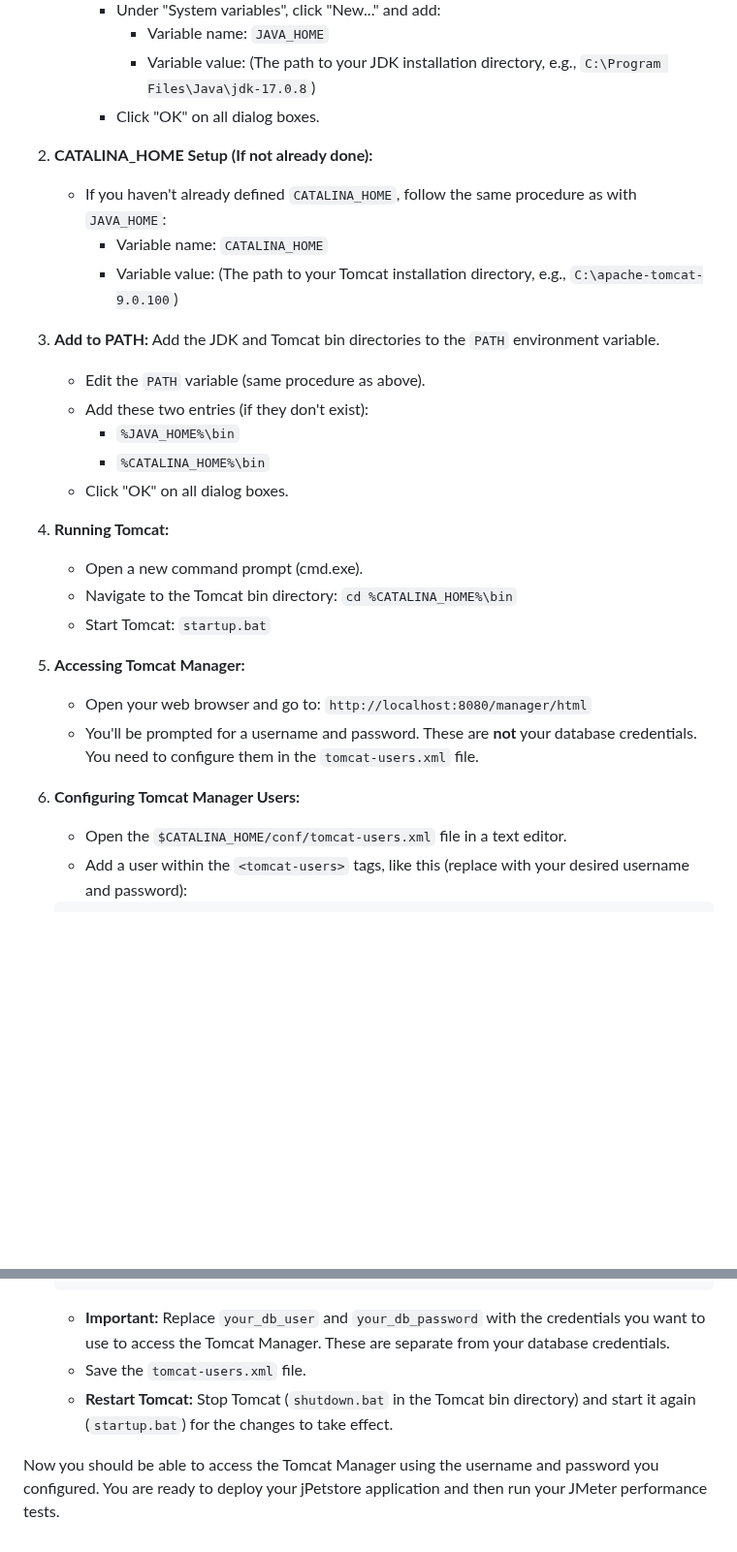
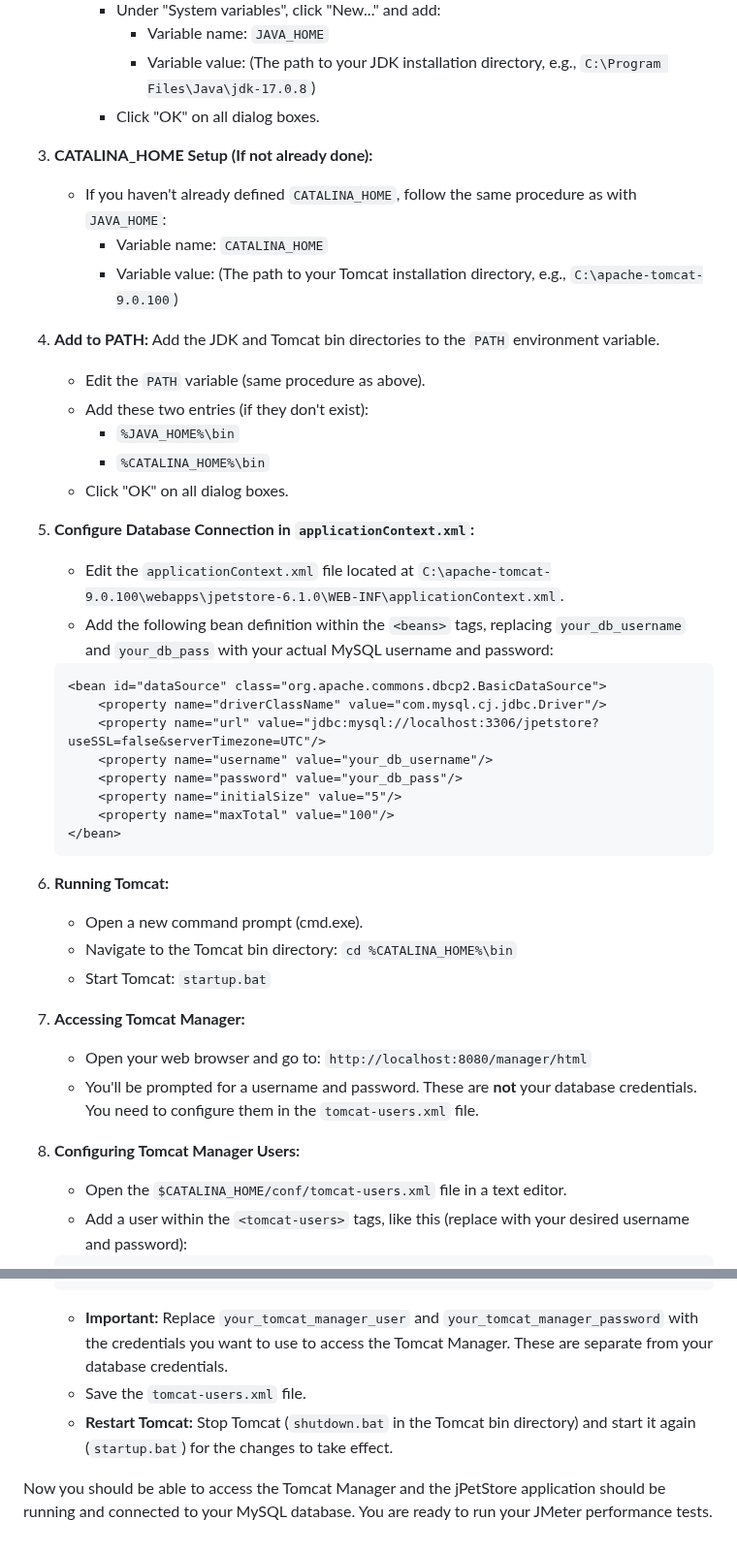
Before and after one commit to bugnificent/jmeter-test, a Markdown page: README.md, 2 parts joined by grey strips. Shown at 97% size. GitHub-like rendering; blank space fills up the shorter version.

````diff
--- a/README.md
+++ b/README.md
@@ -28,28 +39,43 @@ This document outlines the steps to set up the jPetStore application environment
             * Variable value:  (The path to your JDK installation directory, e.g., `C:\Program Files\Java\jdk-17.0.8`)
         * Click "OK" on all dialog boxes.
 
-2. **CATALINA_HOME Setup (If not already done):**
+3. **CATALINA_HOME Setup (If not already done):**
     * If you haven't already defined `CATALINA_HOME`, follow the same procedure as with `JAVA_HOME`:
         * Variable name: `CATALINA_HOME`
         * Variable value: (The path to your Tomcat installation directory, e.g., `C:\apache-tomcat-9.0.100`)
 
-3. **Add to PATH:** Add the JDK and Tomcat bin directories to the `PATH` environment variable.
+4. **Add to PATH:** Add the JDK and Tomcat bin directories to the `PATH` environment variable.
     * Edit the `PATH` variable (same procedure as above).
     * Add these two entries (if they don't exist):
         * `%JAVA_HOME%\bin`
         * `%CATALINA_HOME%\bin`
     * Click "OK" on all dialog boxes.
 
-4. **Running Tomcat:**
+5. **Configure Database Connection in `applicationContext.xml`:**
+    * Edit the `applicationContext.xml` file located at `C:\apache-tomcat-9.0.100\webapps\jpetstore-6.1.0\WEB-INF\applicationContext.xml`.
+    * Add the following bean definition within the `<beans>` tags, replacing `your_db_username` and `your_db_pass` with your actual MySQL username and password:
+
+    ```xml
+    <bean id="dataSource" class="org.apache.commons.dbcp2.BasicDataSource">
+        <property name="driverClassName" value="com.mysql.cj.jdbc.Driver"/>
+        <property name="url" value="jdbc:mysql://localhost:3306/jpetstore?useSSL=false&serverTimezone=UTC"/>
+        <property name="username" value="your_db_username"/>
+        <property name="password" value="your_db_pass"/>
+        <property name="initialSize" value="5"/>
+        <property name="maxTotal" value="100"/>
+    </bean>
+    ```
+
+6. **Running Tomcat:**
     * Open a new command prompt (cmd.exe).
     * Navigate to the Tomcat bin directory: `cd %CATALINA_HOME%\bin`
     * Start Tomcat: `startup.bat`
 
-5. **Accessing Tomcat Manager:**
+7. **Accessing Tomcat Manager:**
     * Open your web browser and go to: `http://localhost:8080/manager/html`
     * You'll be prompted for a username and password.  These are **not** your database credentials. You need to configure them in the `tomcat-users.xml` file.
 
-6. **Configuring Tomcat Manager Users:**
+8. **Configuring Tomcat Manager Users:**
     * Open the `$CATALINA_HOME/conf/tomcat-users.xml` file in a text editor.
     * Add a user within the `<tomcat-users>` tags, like this (replace with your desired username and password):
 
@@ -59,8 +85,8 @@ This document outlines the steps to set up the jPetStore application environment
     </tomcat-users>
     ```
 
-    * **Important:**  Replace `your_db_user` and `your_db_password` with the credentials you want to use to access the Tomcat Manager.  These are separate from your database credentials.
+    * **Important:**  Replace `your_tomcat_manager_user` and `your_tomcat_manager_password` with the credentials you want to use to access the Tomcat Manager.  These are separate from your database credentials.
     * Save the `tomcat-users.xml` file.
     * **Restart Tomcat:** Stop Tomcat (`shutdown.bat` in the Tomcat bin directory) and start it again (`startup.bat`) for the changes to take effect.
 
-Now you should be able to access the Tomcat Manager using the username and password you configured.  You are ready to deploy your jPetstore application and then run your JMeter performance tests.
+Now you should be able to access the Tomcat Manager and the jPetStore application should be running and connected to your MySQL database.  You are ready to run your JMeter performance tests.
````
Also changed, not shown: other parts of README.md (+17 -6 lines).
